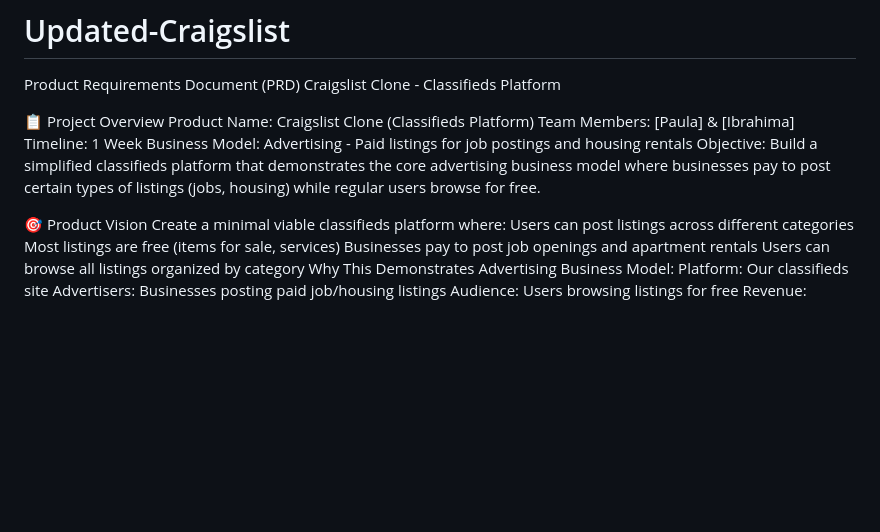
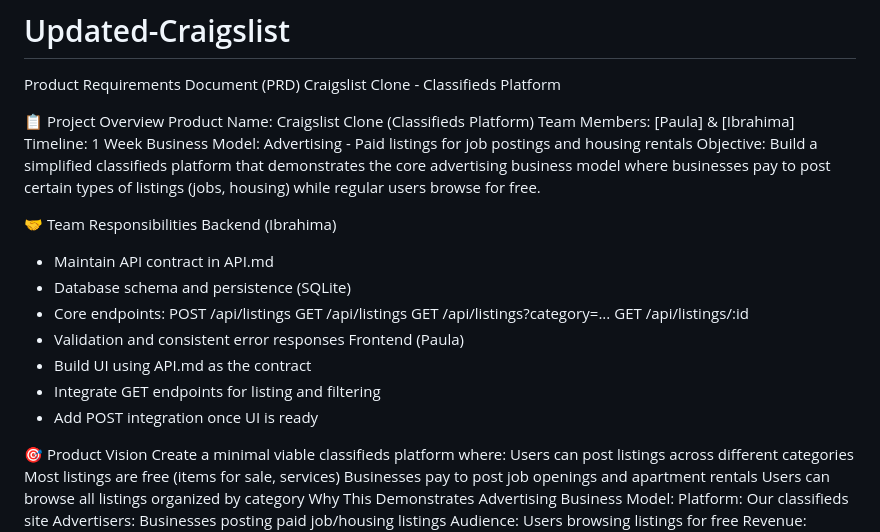
Before and after one commit to ibrahimadiallo-byte/Updated-Craigslist, a Markdown page: README.md, the part around the change. GitHub-like rendering; blank space fills up the shorter version.

Commit message:
Add team responsibilities section

```diff
--- a/README.md
+++ b/README.md
@@ -8,6 +8,21 @@ Team Members: [Paula] & [Ibrahima]
 Timeline: 1 Week
 Business Model: Advertising - Paid listings for job postings and housing rentals
 Objective: Build a simplified classifieds platform that demonstrates the core advertising business model where businesses pay to post certain types of listings (jobs, housing) while regular users browse for free.
+
+🤝 Team Responsibilities
+Backend (Ibrahima)
+- Maintain API contract in API.md
+- Database schema and persistence (SQLite)
+- Core endpoints:
+  POST /api/listings
+  GET /api/listings
+  GET /api/listings?category=...
+  GET /api/listings/:id
+- Validation and consistent error responses
+Frontend (Paula)
+- Build UI using API.md as the contract
+- Integrate GET endpoints for listing and filtering
+- Add POST integration once UI is ready
 
 🎯 Product Vision
 Create a minimal viable classifieds platform where:
```
